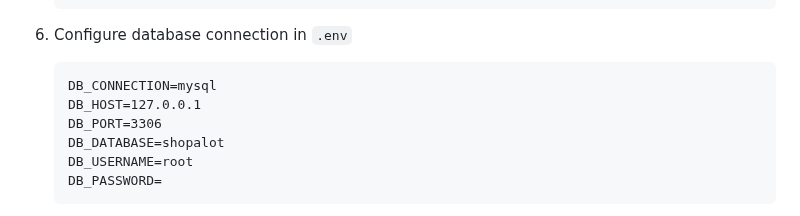
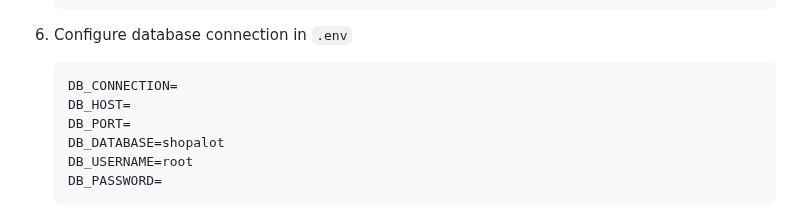
Before and after one commit to NguyenDangBao/ShopALot-E-commerce-website, a Markdown page: README.md, the part around the change. Rendered like a GitHub page.

````diff
--- a/README.md
+++ b/README.md
@@ -86,9 +86,9 @@ ShopALot is built using a modern tech stack:
 
 6. Configure database connection in `.env`
    ```
-   DB_CONNECTION=mysql
-   DB_HOST=127.0.0.1
-   DB_PORT=3306
+   DB_CONNECTION=
+   DB_HOST=
+   DB_PORT=
    DB_DATABASE=shopalot
    DB_USERNAME=root
    DB_PASSWORD=
````
